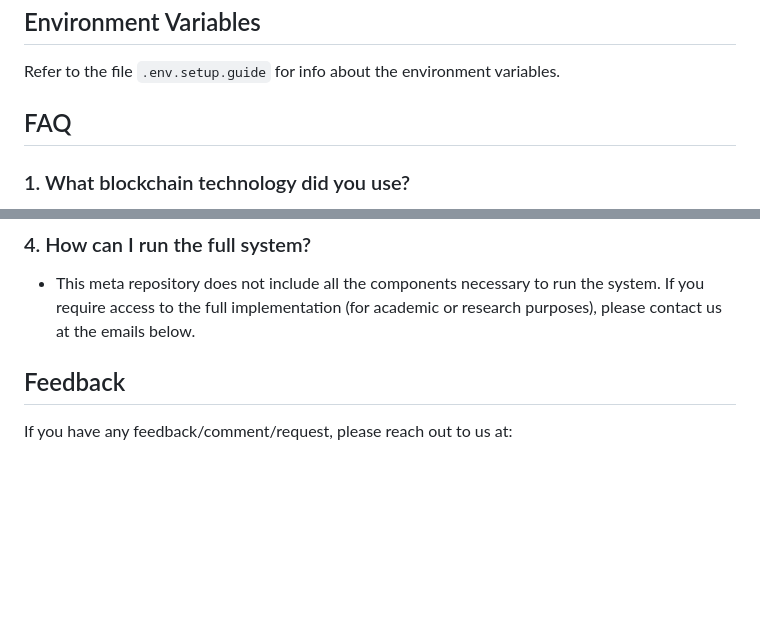
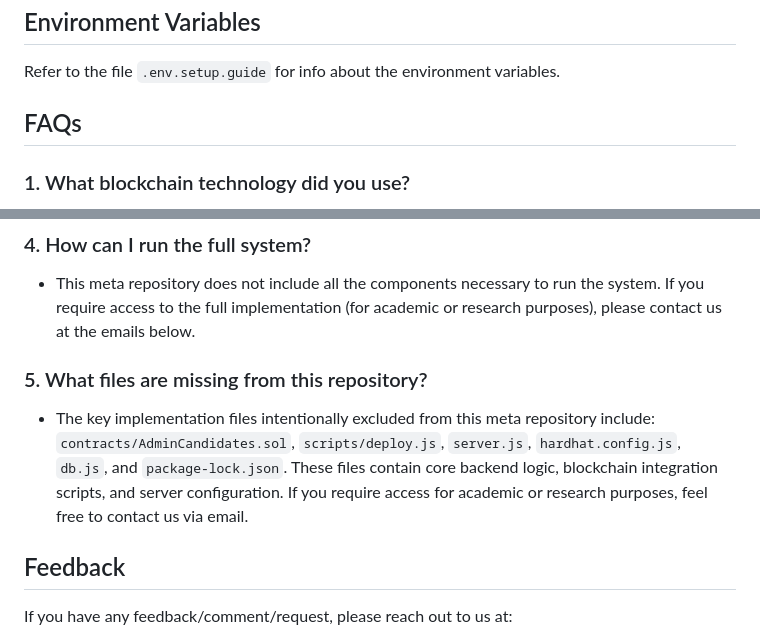
Before and after one commit to loveriina/tanikala-meta, a Markdown page: README.md, 2 parts joined by grey strips. Rendered like a GitHub page; blank space fills up the shorter version.

Commit message:
docs: added FAQ #5 in README

```diff
--- a/README.md
+++ b/README.md
@@ -67,7 +67,7 @@ This website was deployed in [Render](render.com) over the duration of 2 months
 ## Environment Variables
 
 Refer to the file `.env.setup.guide` for info about the environment variables.
-## FAQ
+## FAQs
 
 ### 1. What blockchain technology did you use?
 - We used Polygon, a scaling solution built on top of Ethereum. Polygon is designed to make blockchain transactions faster, cheaper, and more efficient, which makes it well-suited for voting systems.
@@ -77,6 +77,8 @@ Refer to the file `.env.setup.guide` for info about the environment variables.
 - No. This is a meta repository intended for public viewing and documentation purposes only. It does not contain the complete or production-ready source code.
 ### 4. How can I run the full system?
 - This meta repository does not include all the components necessary to run the system. If you require access to the full implementation (for academic or research purposes), please contact us at the emails below.
+### 5. What files are missing from this repository?
+- The key implementation files intentionally excluded from this meta repository include: `contracts/AdminCandidates.sol`, `scripts/deploy.js`, `server.js`, `hardhat.config.js`, `db.js`, and `package-lock.json`. These files contain core backend logic, blockchain integration scripts, and server configuration. If you require access for academic or research purposes, feel free to contact us via email.
 
 ## Feedback
 
```
